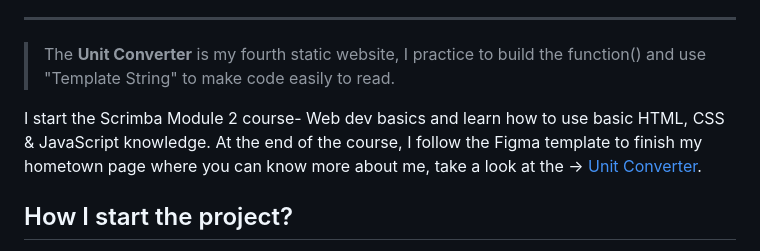
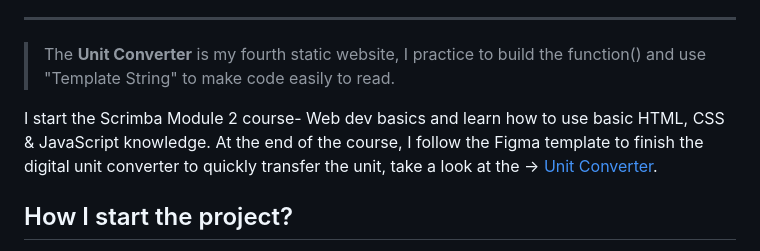
Before and after one commit to shiuandai/Unit-Converter, a Markdown page: README.md, the part around the change. Rendered like a GitHub page.

```diff
--- a/README.md
+++ b/README.md
@@ -18,7 +18,7 @@
 
 > The **Unit Converter** is my fourth static website, I practice to build the function() and use "Template String" to make code easily to read.
 
-I start the Scrimba Module 2 course- Web dev basics and learn how to use basic HTML, CSS & JavaScript knowledge. At the end of the course, I follow the Figma template to finish my hometown page where you can know more about me, take a look at the → [Unit Converter](https://shiuandai.github.io/Unit-Converter/).
+I start the Scrimba Module 2 course- Web dev basics and learn how to use basic HTML, CSS & JavaScript knowledge. At the end of the course, I follow the Figma template to finish the digital unit converter to quickly transfer the unit, take a look at the → [Unit Converter](https://shiuandai.github.io/Unit-Converter/).
 
 ## How I start the project?
 
```
